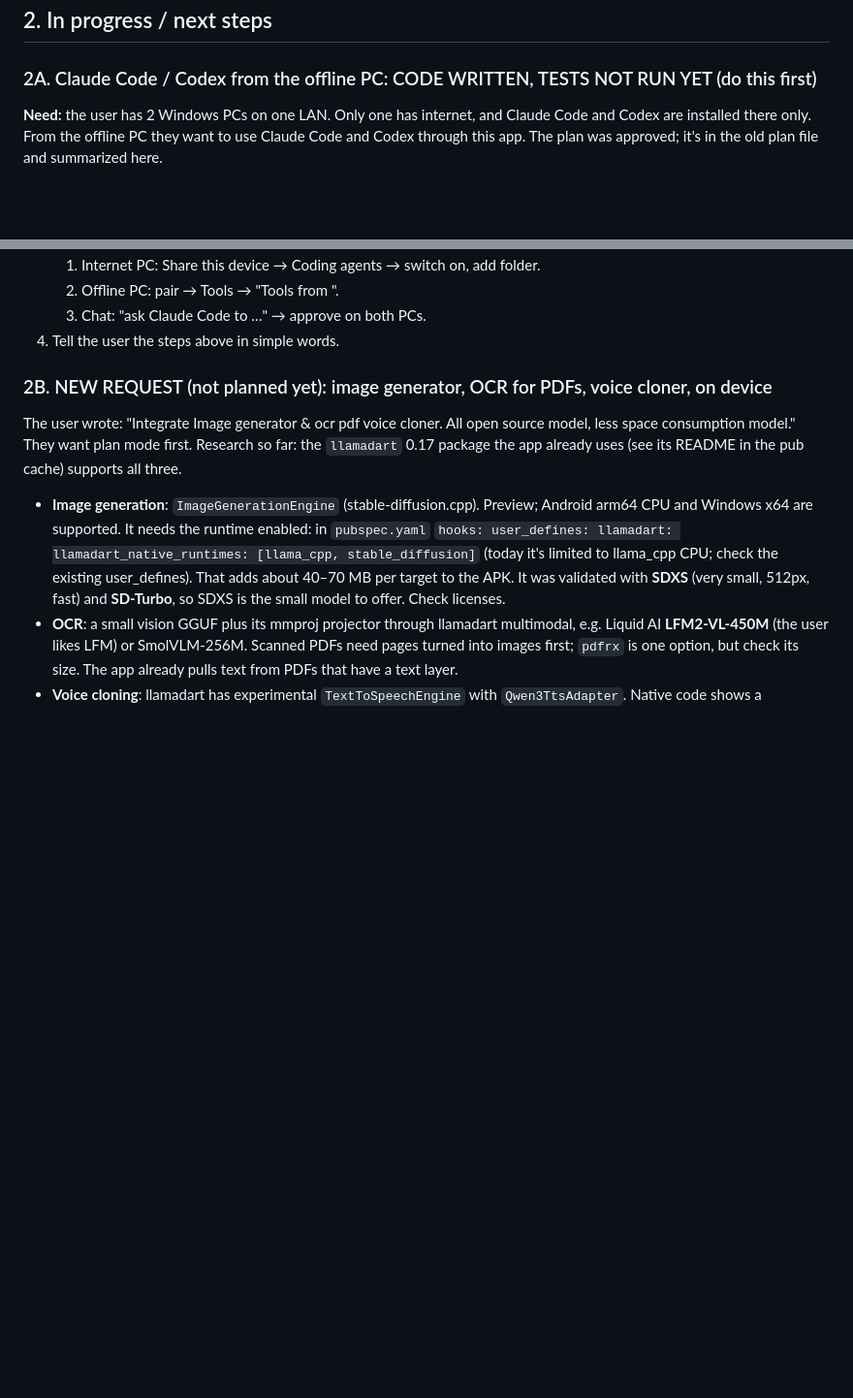
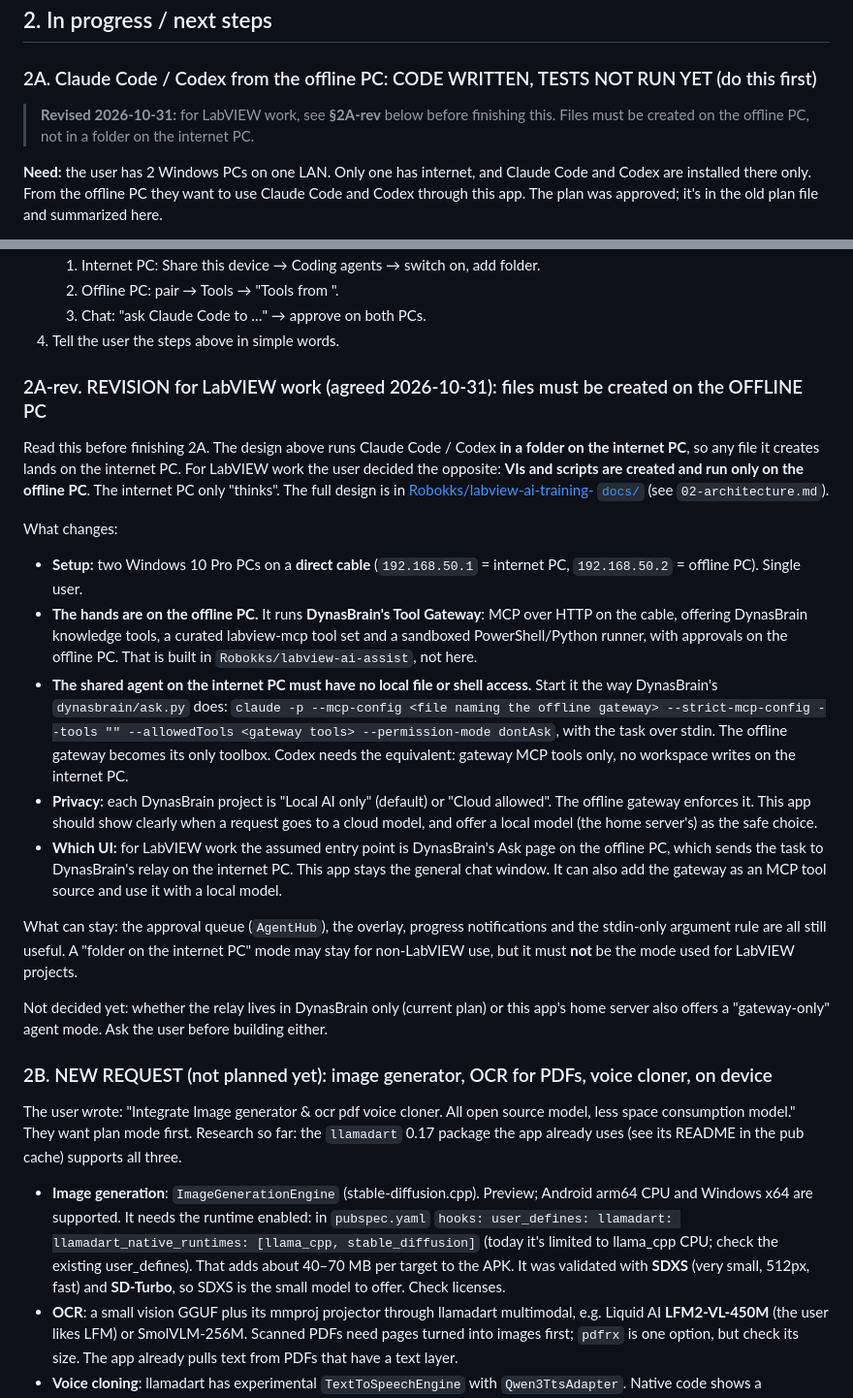
Before and after one commit to Robokks/ai-chatbot, a Markdown page: docs/HANDOVER.md, 2 parts joined by grey strips. Shown at 97% size. Rendered like a GitHub page; blank space fills up the shorter version.

Commit message:
Handover: revise §2A for LabVIEW work (files on the offline PC) [skip ci]
Adds §2A-rev: for LabVIEW projects the shared Claude Code / Codex must run with
no local file or shell access and use only the offline PC's DynasBrain gateway
tools, so VIs are created on the offline PC. Links to the system docs in
Robokks/labview-ai-training-. Docs only; CI skipped so the latest release is
not rebuilt from the untested WIP commit.

Co-Authored-By: Claude Opus 5.5 <noreply@anthropic.com>
Claude-Session: https://claude.ai/code/session_01GbaKe1LzNjzP3AArKHqzJY

```diff
--- a/docs/HANDOVER.md
+++ b/docs/HANDOVER.md
@@ -67,6 +67,9 @@ Features done:
 
 ### 2A. Claude Code / Codex from the offline PC: CODE WRITTEN, TESTS NOT RUN YET (do this first)
 
+> **Revised 2026-10-31:** for LabVIEW work, see **§2A-rev** below before finishing this. Files
+> must be created on the offline PC, not in a folder on the internet PC.
+
 **Need:** the user has 2 Windows PCs on one LAN. Only one has internet, and Claude Code and Codex are installed there only. From the offline PC they want to use Claude Code and Codex through this app. The plan was approved; it's in the old plan file and summarized here.
 
 **Design:** the internet PC runs the home server. It offers MCP tools `claude_code` and `codex`. The offline PC adds them with Tools → "Tools from <host>" (that already exists). Each run asks on the offline PC first (destructive tool), then shows **Allow / Allow for 30 min / Deny** on the internet PC. No answer in 2 minutes means deny.
@@ -108,6 +111,41 @@ Changed files:
    2. Offline PC: pair → Tools → "Tools from <PC>".
    3. Chat: "ask Claude Code to …" → approve on both PCs.
 4. Tell the user the steps above in simple words.
+
+### 2A-rev. REVISION for LabVIEW work (agreed 2026-10-31): files must be created on the OFFLINE PC
+
+Read this before finishing 2A. The design above runs Claude Code / Codex **in a folder on the
+internet PC**, so any file it creates lands on the internet PC. For LabVIEW work the user
+decided the opposite: **VIs and scripts are created and run only on the offline PC**. The
+internet PC only "thinks". The full design is in
+[Robokks/labview-ai-training- `docs/`](https://github.com/Robokks/labview-ai-training-/tree/ccr-da1e8f34-orde03/docs)
+(see `02-architecture.md`).
+
+What changes:
+- **Setup:** two Windows 10 Pro PCs on a **direct cable** (`192.168.50.1` = internet PC,
+  `192.168.50.2` = offline PC). Single user.
+- **The hands are on the offline PC.** It runs **DynasBrain's Tool Gateway**: MCP over HTTP on
+  the cable, offering DynasBrain knowledge tools, a curated labview-mcp tool set and a sandboxed
+  PowerShell/Python runner, with approvals on the offline PC. That is built in
+  `Robokks/labview-ai-assist`, not here.
+- **The shared agent on the internet PC must have no local file or shell access.** Start it the
+  way DynasBrain's `dynasbrain/ask.py` does:
+  `claude -p --mcp-config <file naming the offline gateway> --strict-mcp-config --tools "" --allowedTools <gateway tools> --permission-mode dontAsk`,
+  with the task over stdin. The offline gateway becomes its only toolbox. Codex needs the
+  equivalent: gateway MCP tools only, no workspace writes on the internet PC.
+- **Privacy:** each DynasBrain project is "Local AI only" (default) or "Cloud allowed". The
+  offline gateway enforces it. This app should show clearly when a request goes to a cloud
+  model, and offer a local model (the home server's) as the safe choice.
+- **Which UI:** for LabVIEW work the assumed entry point is DynasBrain's Ask page on the offline
+  PC, which sends the task to DynasBrain's relay on the internet PC. This app stays the general
+  chat window. It can also add the gateway as an MCP tool source and use it with a local model.
+
+What can stay: the approval queue (`AgentHub`), the overlay, progress notifications and the
+stdin-only argument rule are all still useful. A "folder on the internet PC" mode may stay
+for non-LabVIEW use, but it must **not** be the mode used for LabVIEW projects.
+
+Not decided yet: whether the relay lives in DynasBrain only (current plan) or this app's home
+server also offers a "gateway-only" agent mode. Ask the user before building either.
 
 ### 2B. NEW REQUEST (not planned yet): image generator, OCR for PDFs, voice cloner, on device
 
```
